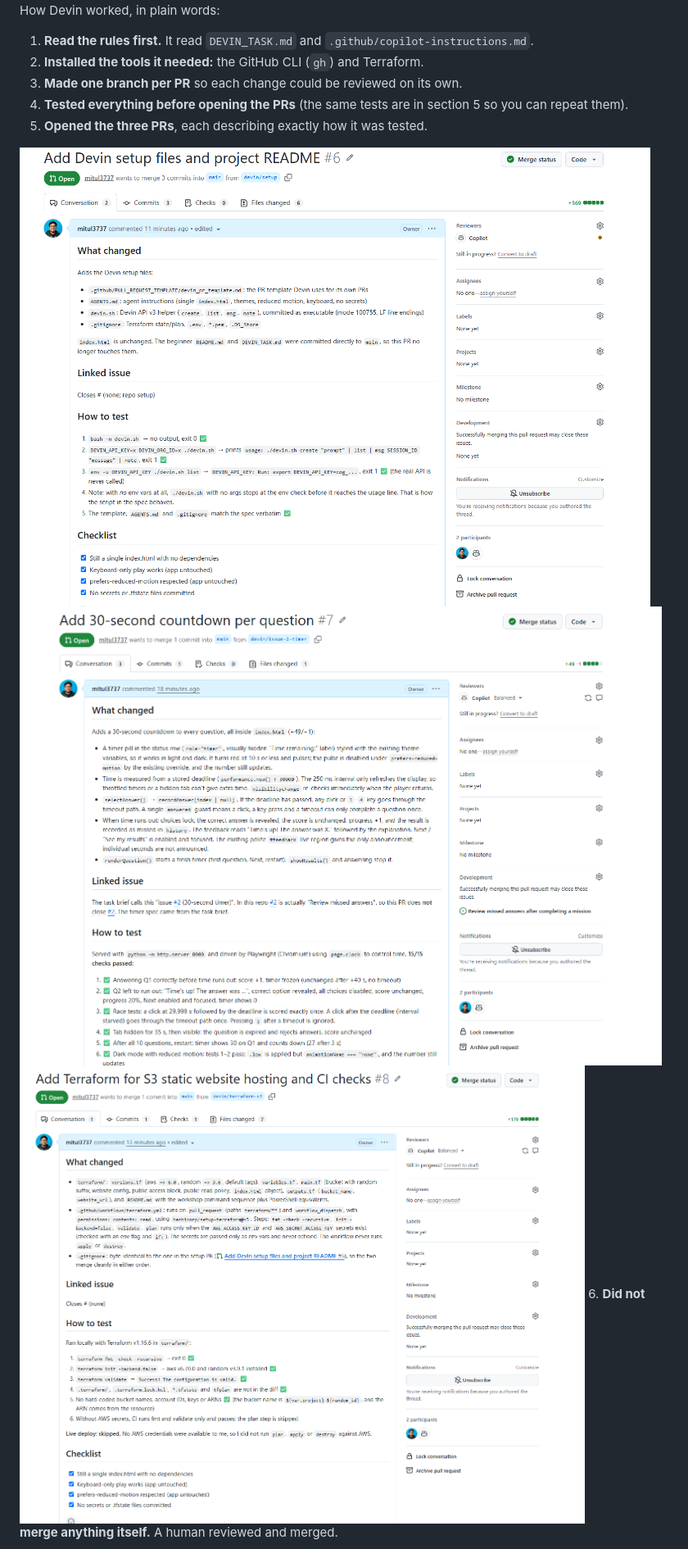
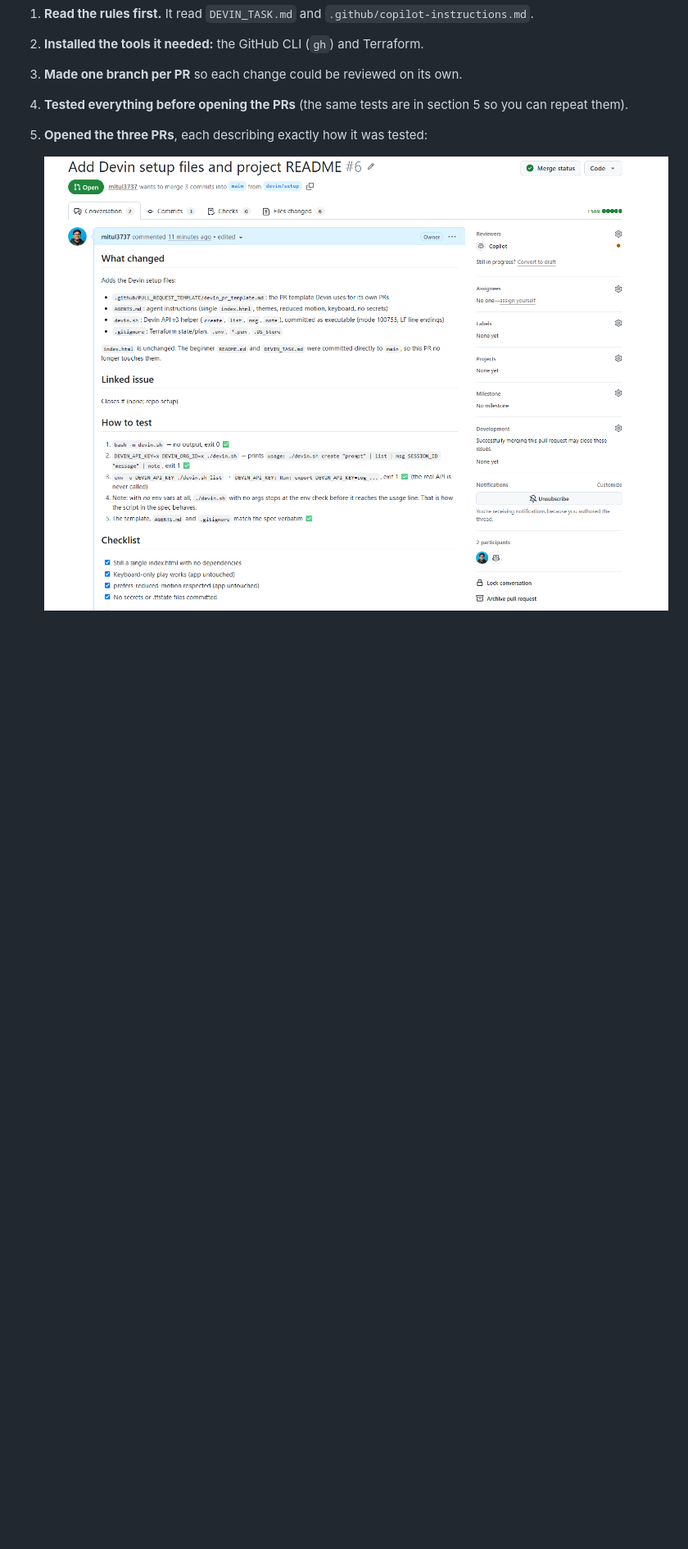
Before and after one commit to mitul3737/space-quiz, a Markdown page: README.md, the part around one of its changes. Shown at 82% size. Rendered like a GitHub page; blank space fills up the shorter version.

```diff
--- a/README.md
+++ b/README.md
@@ -62,10 +65,7 @@ How Devin worked, in plain words:
 2. **Installed the tools it needed:** the GitHub CLI (`gh`) and Terraform.
 3. **Made one branch per PR** so each change could be reviewed on its own.
 4. **Tested everything before opening the PRs** (the same tests are in section 5 so you can repeat them).
-5. **Opened the three PRs**, each describing exactly how it was tested.
+5. **Opened the three PRs**, each describing exactly how it was tested:
 
-![Devin Workflow](images/image1.png)
-![Devin Workflow](images/image2.png)
-![Devin Workflow](images/image3.png)
-6. **Did not merge anything itself.** A human reviewed and merged.
+   ![PR #6: Devin setup files, with what changed, how it was tested and the checklist](images/image1.png)
 
```
Also changed, not shown: other parts of README.md (+14 -3 lines).
